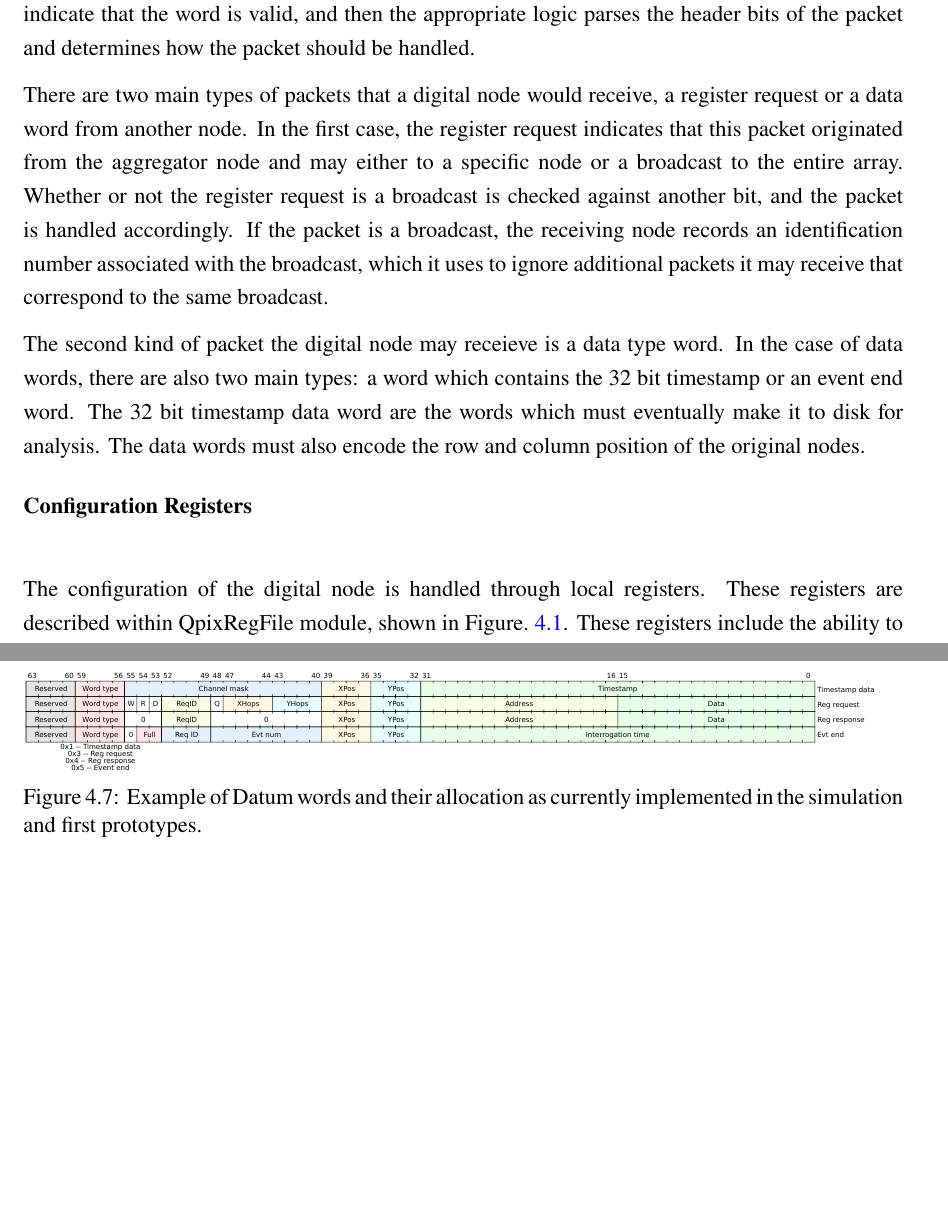
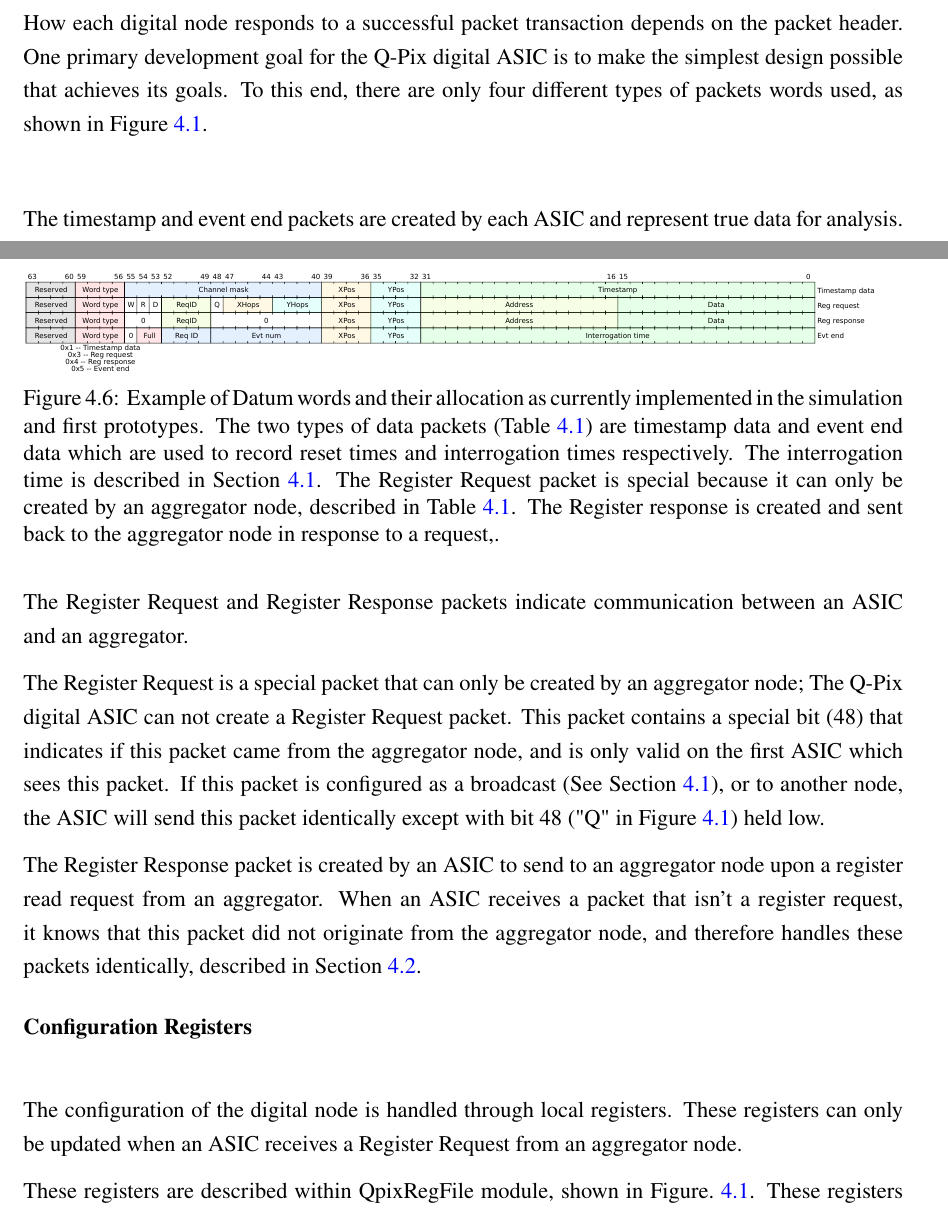
Before and after one commit to kkeefe/qp_dissertation, a LaTeX thesis (main.tex, which reads chapters/sub_chapters/qdb_part1.tex): two parts of pages 77 and 83 of 175 before the commit and two parts of pages 76 and 77 of 176 after it, joined at a grey line, cut at the place of the change, the shorter picture padded with empty space. Compiled offline with pdfLaTeX.

Commit message:
section 4.1 complete

```diff
--- a/chapters/sub_chapters/qdb_part1.tex
+++ b/chapters/sub_chapters/qdb_part1.tex
@@ -178,3 +178,15 @@ An example of this protocol in use is shown in Figure~\ref{fig:endeavor}.
 
-\subsection{The Structure of a Data Packet}~\label{sec:digi_packets}
+How each digital node responds to a successful packet transaction depends on the packet header.
+One primary development goal for the Q-Pix digital ASIC is to make the simplest design possible that achieves its goals.
+To this end, there are only four different types of packets words used, as shown in Figure~\ref{fig:datum}.
 
+\begin{figure}[]
+\centering
+\includegraphics[width=\textwidth]{images/qpix_word_format.pdf}
+\caption{Example of Datum words and their allocation as currently implemented in the simulation and first prototypes.
+The two types of data packets (Table~\ref{tab:packet_data}) are timestamp data and event end data which are used to record reset times and interrogation times respectively.
+The interrogation time is described in Section~\ref{sec:local_data_packet}.
+The Register Request packet is special because it can only be created by an aggregator node, described in Table~\ref{tab:packet_register}.
+The Register response is created and sent back to the aggregator node in response to a request,.
+}
+\end{figure}~\label{fig:datum}
@@ -184,17 +193,15 @@ The type of the packet then is selected by the word type, which is reserved by a
 
-A successful transmission of a data word is indicated by the protocol when the correct number of bits have been read~(see Section~\ref{sect:endeavor}).
-When a correct packet is filled a single flag is raised to indicate that the word is valid, and then the appropriate logic parses the header bits of the packet and determines how the packet should be handled.
+The timestamp and event end packets are created by each ASIC and represent true data for analysis.
+The Register Request and Register Response packets indicate communication between an ASIC and an aggregator.
 
-There are two main types of packets that a digital node would receive, a register request or a data word from another node.
-In the first case, the register request indicates that this packet originated from the aggregator node and may either to a specific node or a broadcast to the entire array.
-Whether or not the register request is a broadcast is checked against another bit, and the packet is handled accordingly.
-If the packet is a broadcast, the receiving node records an identification number associated with the broadcast, which it uses to ignore additional packets it may receive that correspond to the same broadcast.
+The Register Request is a special packet that can only be created by an aggregator node; The Q-Pix digital ASIC can not create a Register Request packet.
+This packet contains a special bit (48) that indicates if this packet came from the aggregator node, and is only valid on the first ASIC which sees this packet.
+If this packet is configured as a broadcast (See Section~\ref{sec:local_data_packet}), or to another node, the ASIC will send this packet identically except with bit 48 ("Q" in Figure~\ref{fig:datum}) held low.
 
-The second kind of packet the digital node may receieve is a data type word.
-In the case of data words, there are also two main types: a word which contains the 32 bit timestamp or an event end word.
-The 32 bit timestamp data word are the words which must eventually make it to disk for analysis.
-The data words must also encode the row and column position of the original nodes.
+The Register Response packet is created by an ASIC to send to an aggregator node upon a register read request from an aggregator.
+When an ASIC receives a packet that isn't a register request, it knows that this packet did not originate from the aggregator node, and therefore handles these packets identically, described in Section~\ref{sec:digital_fsm}.
 
 \subsection{Configuration Registers}~\label{sec:registers}
 
 The configuration of the digital node is handled through local registers.
+These registers can only be updated when an ASIC receives a Register Request from an aggregator node.
@@ -401,13 +418,6 @@ The asynchronous communication is achieved by extending the length of time that
 In this protocol the way that the receiving node (RXN) identifies the correct logic value of the current bit is by counting the number of clocks that the incoming signal is logic high.
 The incoming bit is either a logic low, if held high for fewer clocks than it would be if it was an incoming logic high.
 The number of clocks which corresond to high and low must be programmed beforehand and are tunable parameters.
-
-\begin{figure}[]
-\centering
-\includegraphics[width=\textwidth]{images/qpix_word_format.pdf}
-\caption{Example of Datum words and their allocation as currently implemented in the simulation and first prototypes.}
-\end{figure}~\label{fig:datum}
-
 
 \subsection{Buffer Depth Requirements}
 
```
Also changed, not shown: chapters/sub_chapters/qdb_part1.tex (51 more changed lines).
